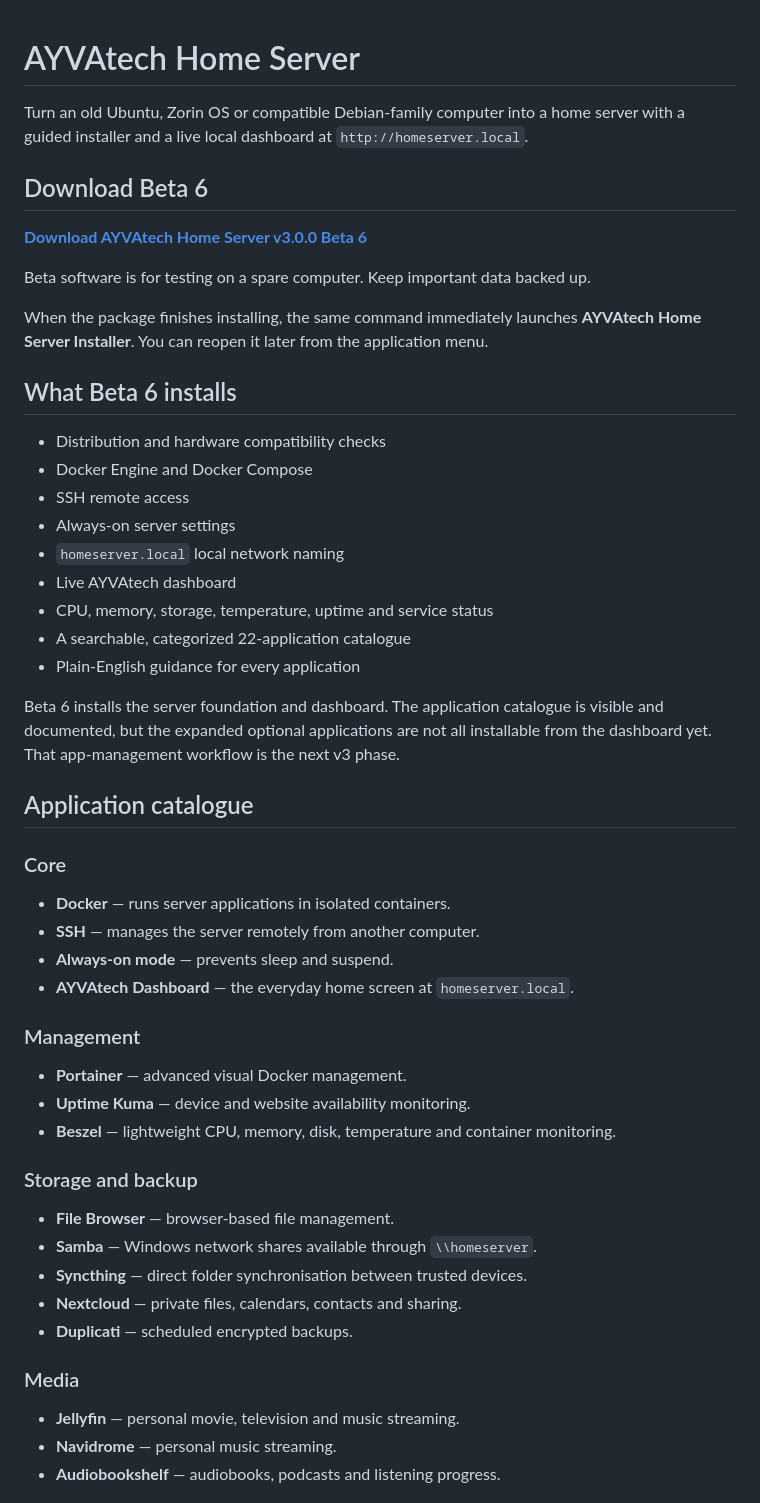
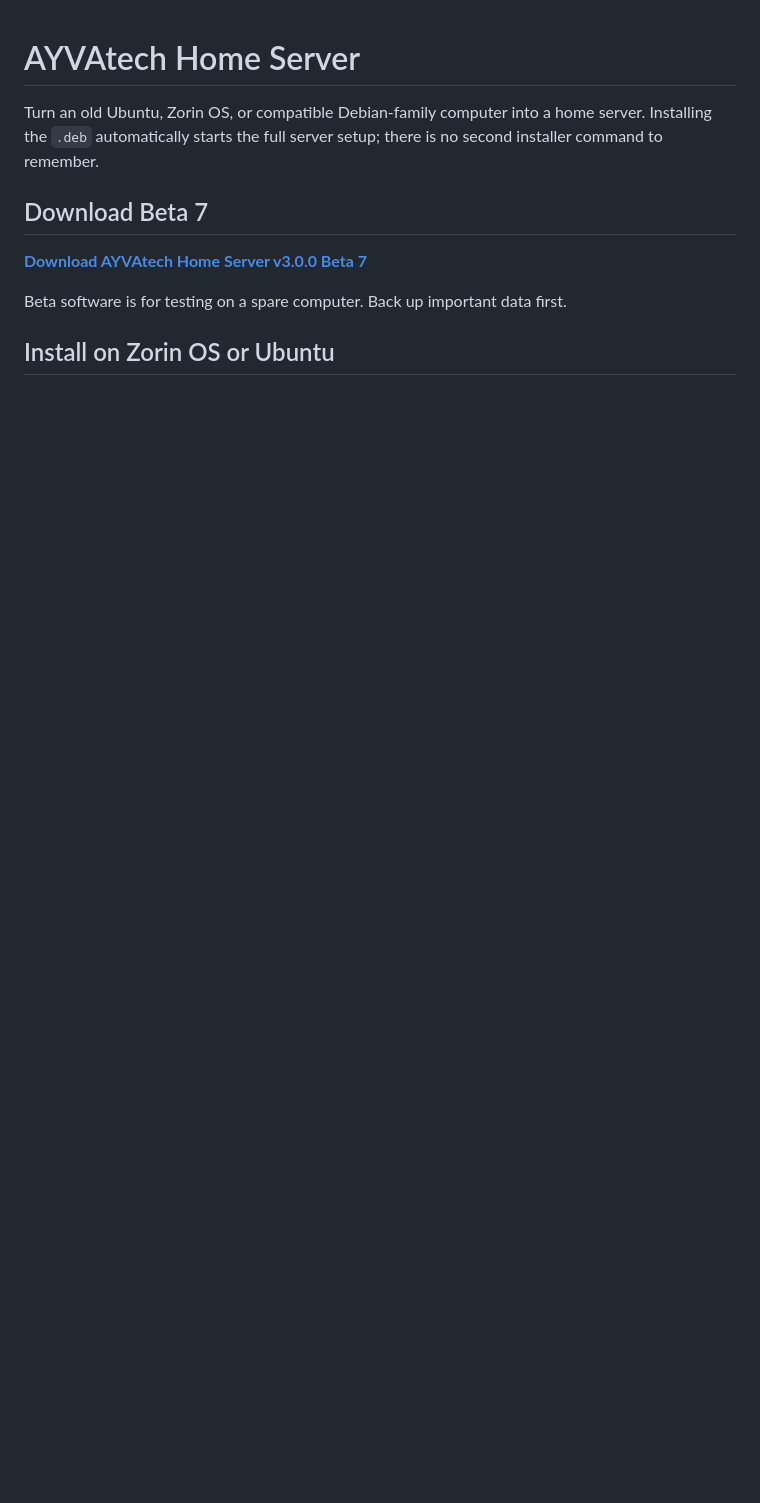
Before and after one commit to adamrwolarczuk-lang/home-server, a Markdown page: README.md, the part around one of its changes. GitHub-like rendering; blank space fills up the shorter version.

```diff
--- a/README.md
+++ b/README.md
@@ -1,55 +1,12 @@
 # AYVAtech Home Server
 
-Turn an old Ubuntu, Zorin OS or compatible Debian-family computer into a home server with a guided installer and a live local dashboard at `http://homeserver.local`.
+Turn an old Ubuntu, Zorin OS, or compatible Debian-family computer into a home server. Installing the `.deb` automatically starts the full server setup; there is no second installer command to remember.
 
-## Download Beta 6
+## Download Beta 7
 
-**[Download AYVAtech Home Server v3.0.0 Beta 6](https://github.com/adamrwolarczuk-lang/home-server/releases/download/v3.0.0-beta.6/AYVAtech-Home-Server-Installer-3.0.0-beta.6.deb)**
+**[Download AYVAtech Home Server v3.0.0 Beta 7](https://github.com/adamrwolarczuk-lang/home-server/releases/download/v3.0.0-beta.7/AYVAtech-Home-Server-Installer-3.0.0-beta.7.deb)**
 
-Beta software is for testing on a spare computer. Keep important data backed up.
+Beta software is for testing on a spare computer. Back up important data first.
 
-When the package finishes installing, the same command immediately launches **AYVAtech Home Server Installer**. You can reopen it later from the application menu.
+## Install on Zorin OS or Ubuntu
 
-## What Beta 6 installs
-
-- Distribution and hardware compatibility checks
-- Docker Engine and Docker Compose
-- SSH remote access
-- Always-on server settings
-- `homeserver.local` local network naming
-- Live AYVAtech dashboard
-- CPU, memory, storage, temperature, uptime and service status
-- A searchable, categorized 22-application catalogue
-- Plain-English guidance for every application
-
-Beta 6 installs the server foundation and dashboard. The application catalogue is visible and documented, but the expanded optional applications are not all installable from the dashboard yet. That app-management workflow is the next v3 phase.
-
-## Application catalogue
-
-### Core
-
-- **Docker** — runs server applications in isolated containers.
-- **SSH** — manages the server remotely from another computer.
-- **Always-on mode** — prevents sleep and suspend.
-- **AYVAtech Dashboard** — the everyday home screen at `homeserver.local`.
-
-### Management
-
-- **Portainer** — advanced visual Docker management.
-- **Uptime Kuma** — device and website availability monitoring.
-- **Beszel** — lightweight CPU, memory, disk, temperature and container monitoring.
-
-### Storage and backup
-
-- **File Browser** — browser-based file management.
-- **Samba** — Windows network shares available through `\\homeserver`.
-- **Syncthing** — direct folder synchronisation between trusted devices.
-- **Nextcloud** — private files, calendars, contacts and sharing.
-- **Duplicati** — scheduled encrypted backups.
-
-### Media
-
-- **Jellyfin** — personal movie, television and music streaming.
-- **Navidrome** — personal music streaming.
-- **Audiobookshelf** — audiobooks, podcasts and listening progress.
-
```
Also changed, not shown: other parts of README.md (+54 -32 lines).
